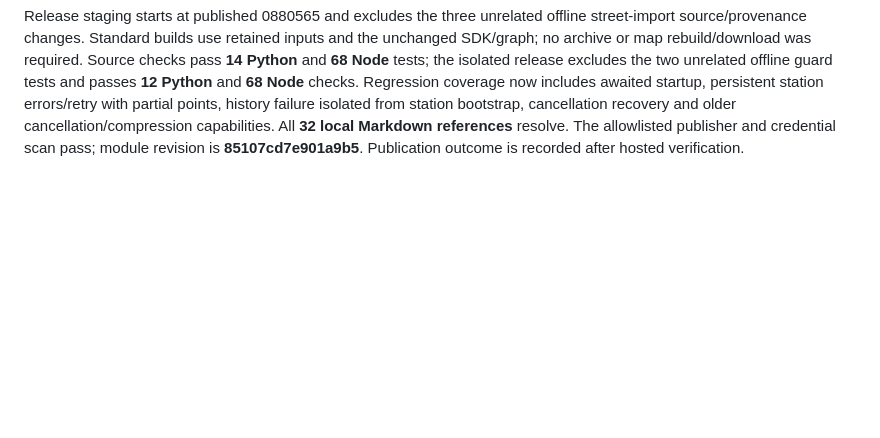
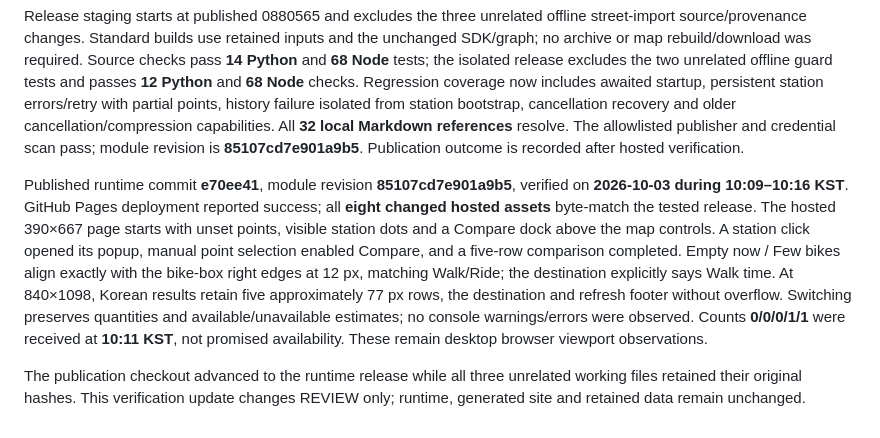
Before and after one commit to Bttlbmb/ddareungiwhere, a Markdown page: REVIEW.md, the part around the change. Rendered like a GitHub page; blank space fills up the shorter version.

Commit message:
Record mobile release verification

```diff
--- a/REVIEW.md
+++ b/REVIEW.md
@@ -231,3 +231,8 @@ Station bootstrap now loads only the catalogue; history metadata/counts wait for
 Local browser checks used actual manual station-popup/keyboard point selection and five-row comparisons. At 390×667 the final Compare button fits inside the viewport, and six sampled points across it hit that button rather than map controls. Phone immediate rows are about 95 px high; all availability right edges match bike-box right edges with zero measured difference and both availability and Walk/Ride use 12 px type. At 840×1098 tablet rows are about 77 px high and the five rows, destination and refresh footer fit without vertical overflow. English/Korean checks at 320×568 include missing counts, known zero/few counts, future historical labels, selection preservation and reachable destination/refresh content. Results have no horizontal overflow at 700, 701, 1100, 1101 and 1440 px boundaries; the planner returns above 1100 px. A fresh page starts with unset points and visible station dots. The first live attempt failed as Unknown; a later explicit attempt returned counts, preserving the distinction from zero. No console warnings/errors were observed during completed comparisons. These are desktop browser viewport checks, not physical-phone confirmation.
 
 Release staging starts at published 0880565 and excludes the three unrelated offline street-import source/provenance changes. Standard builds use retained inputs and the unchanged SDK/graph; no archive or map rebuild/download was required. Source checks pass **14 Python** and **68 Node** tests; the isolated release excludes the two unrelated offline guard tests and passes **12 Python** and **68 Node** checks. Regression coverage now includes awaited startup, persistent station errors/retry with partial points, history failure isolated from station bootstrap, cancellation recovery and older cancellation/compression capabilities. All **32 local Markdown references** resolve. The allowlisted publisher and credential scan pass; module revision is **85107cd7e901a9b5**. Publication outcome is recorded after hosted verification.
+
+
+Published runtime commit **e70ee41**, module revision **85107cd7e901a9b5**, verified on **2026-10-03 during 10:09–10:16 KST**. GitHub Pages deployment reported success; all **eight changed hosted assets** byte-match the tested release. The hosted 390×667 page starts with unset points, visible station dots and a Compare dock above the map controls. A station click opened its popup, manual point selection enabled Compare, and a five-row comparison completed. Empty now / Few bikes align exactly with the bike-box right edges at 12 px, matching Walk/Ride; the destination explicitly says Walk time. At 840×1098, Korean results retain five approximately 77 px rows, the destination and refresh footer without overflow. Switching preserves quantities and available/unavailable estimates; no console warnings/errors were observed. Counts **0/0/0/1/1** were received at **10:11 KST**, not promised availability. These remain desktop browser viewport observations.
+
+The publication checkout advanced to the runtime release while all three unrelated working files retained their original hashes. This verification update changes REVIEW only; runtime, generated site and retained data remain unchanged.
```
